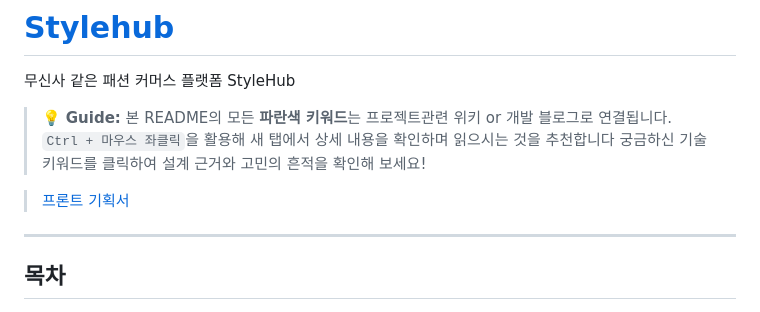
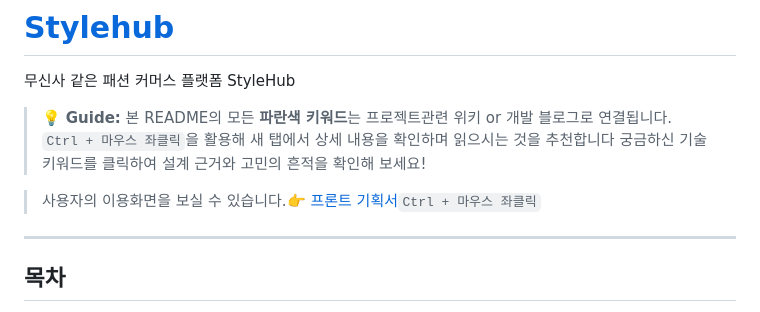
Before and after one commit to ccommit/stylehub, a Markdown page: README.md, the part around the change. Rendered like a GitHub page.

```diff
--- a/README.md
+++ b/README.md
@@ -6,7 +6,7 @@
 > 궁금하신 기술 키워드를 클릭하여 설계 근거와 고민의 흔적을 확인해 보세요!
 
 
-> [프론트 기획서](https://github.com/user-attachments/files/25795434/index.html)
+> 사용자의 이용화면을 보실 수 있습니다.👉 [프론트 기획서](https://github.com/user-attachments/files/25795434/index.html)`Ctrl + 마우스 좌클릭`
 ---
 ## 목차
 1. [프로젝트 소개](#1-프로젝트-소개)
```
